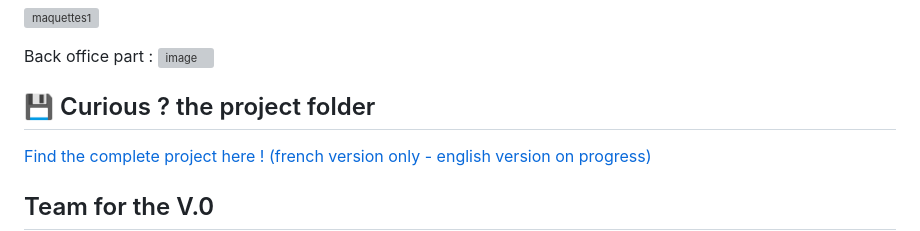
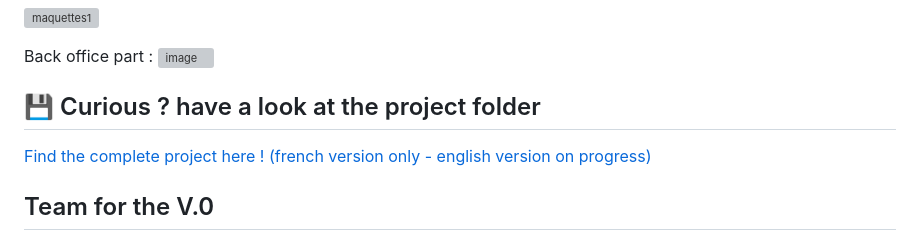
Before and after one commit to Plateforme-AMAP/plateform-amap, a Markdown page: README.md, the part around the change. Drawn GitHub-style; grey boxes are pictures that could not be loaded.

```diff
--- a/README.md
+++ b/README.md
@@ -156,7 +156,7 @@ Back office part :
 ![image](https://github.com/Plateforme-AMAP/plateform-amap/assets/87066549/8a562469-7504-4bf6-9e61-e89158d7e295)
 
 
-## :floppy_disk: Curious ? the project folder
+## :floppy_disk: Curious ? have a look at the project folder
 
 <a href="https://docs.google.com/document/d/1dUAbSsfGOnTWpVyxHnKU8P-3eCXqlNNdPv_MxDIVFBY/edit?usp=sharing">Find the complete project here ! (french version only - english version on progress)</a>
 
```
